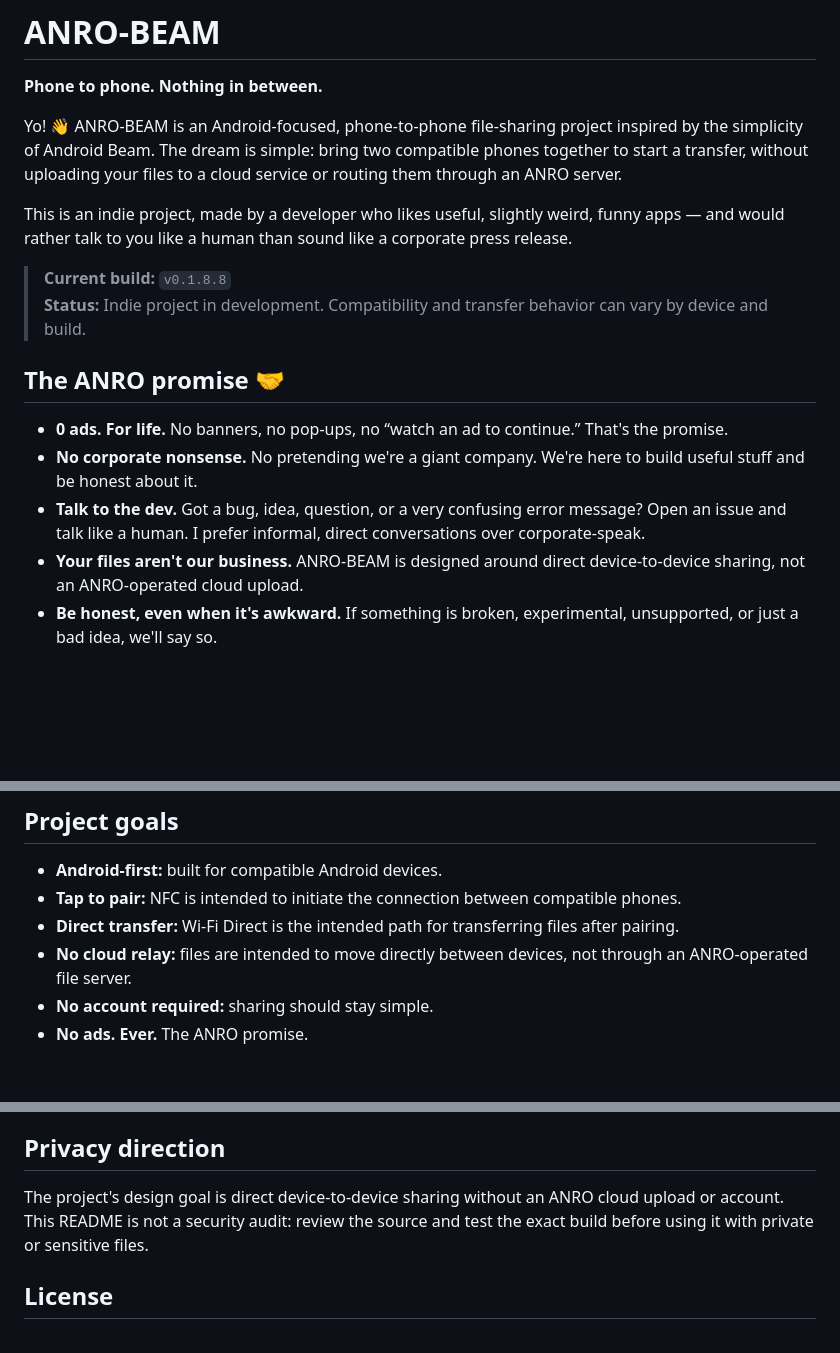
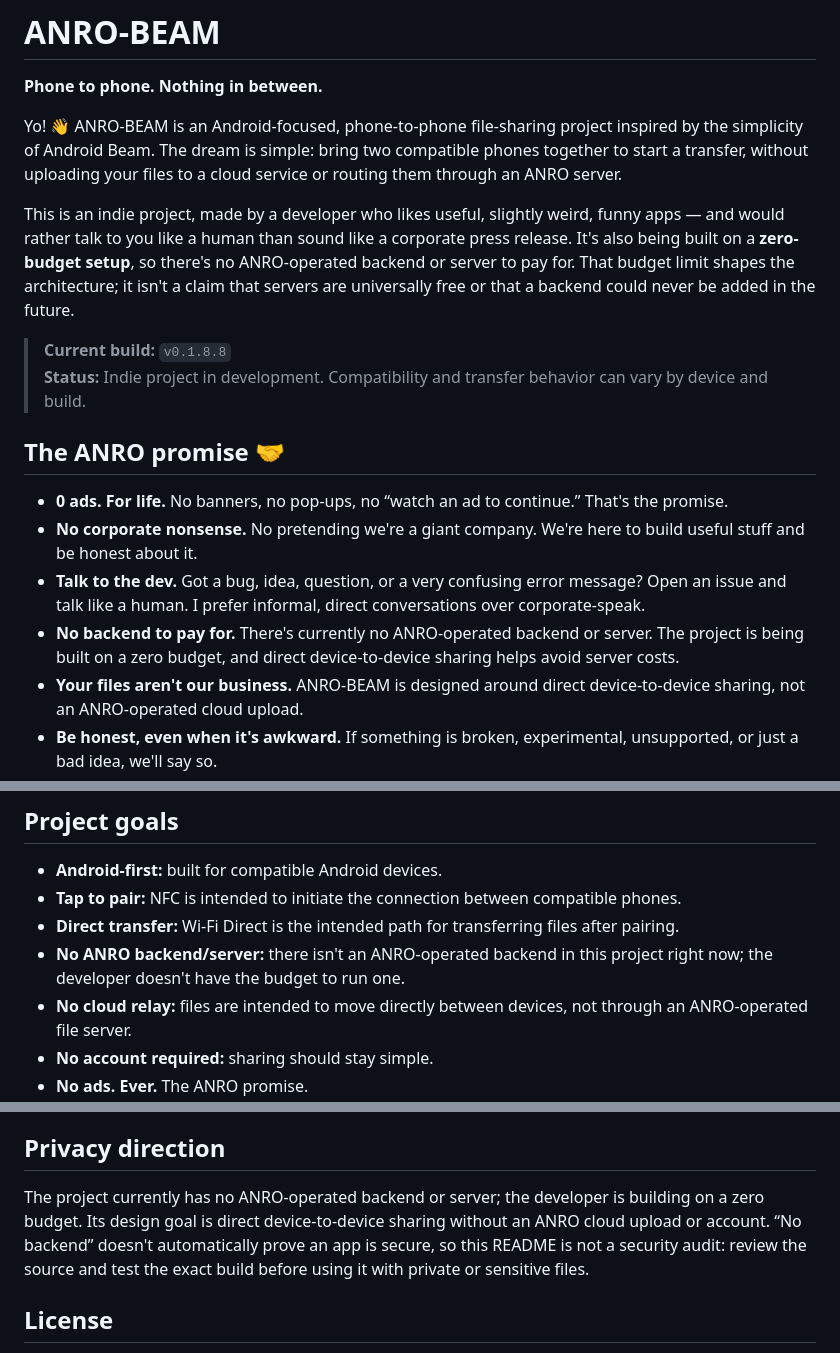
Before and after one commit to s9723651-debug/anrobeam, a Markdown page: README.md, 3 parts joined by grey strips. Drawn GitHub-style; blank space fills up the shorter version.

Commit message:
Document zero-budget, no-backend architecture

```diff
--- a/README.md
+++ b/README.md
@@ -4,7 +4,7 @@
 
 Yo! 👋 ANRO-BEAM is an Android-focused, phone-to-phone file-sharing project inspired by the simplicity of Android Beam. The dream is simple: bring two compatible phones together to start a transfer, without uploading your files to a cloud service or routing them through an ANRO server.
 
-This is an indie project, made by a developer who likes useful, slightly weird, funny apps — and would rather talk to you like a human than sound like a corporate press release.
+This is an indie project, made by a developer who likes useful, slightly weird, funny apps — and would rather talk to you like a human than sound like a corporate press release. It's also being built on a **zero-budget setup**, so there's no ANRO-operated backend or server to pay for. That budget limit shapes the architecture; it isn't a claim that servers are universally free or that a backend could never be added in the future.
 
 > **Current build:** `v0.1.8.8`
 > **Status:** Indie project in development. Compatibility and transfer behavior can vary by device and build.
@@ -14,6 +14,7 @@ This is an indie project, made by a developer who likes useful, slightly weird,
 - **0 ads. For life.** No banners, no pop-ups, no “watch an ad to continue.” That's the promise.
 - **No corporate nonsense.** No pretending we're a giant company. We're here to build useful stuff and be honest about it.
 - **Talk to the dev.** Got a bug, idea, question, or a very confusing error message? Open an issue and talk like a human. I prefer informal, direct conversations over corporate-speak.
+- **No backend to pay for.** There's currently no ANRO-operated backend or server. The project is being built on a zero budget, and direct device-to-device sharing helps avoid server costs.
 - **Your files aren't our business.** ANRO-BEAM is designed around direct device-to-device sharing, not an ANRO-operated cloud upload.
 - **Be honest, even when it's awkward.** If something is broken, experimental, unsupported, or just a bad idea, we'll say so.
 
@@ -44,6 +45,7 @@ New to open source? Same journey, no gatekeeping. Advice and contributions are w
 - **Android-first:** built for compatible Android devices.
 - **Tap to pair:** NFC is intended to initiate the connection between compatible phones.
 - **Direct transfer:** Wi-Fi Direct is the intended path for transferring files after pairing.
+- **No ANRO backend/server:** there isn't an ANRO-operated backend in this project right now; the developer doesn't have the budget to run one.
 - **No cloud relay:** files are intended to move directly between devices, not through an ANRO-operated file server.
 - **No account required:** sharing should stay simple.
 - **No ads. Ever.** The ANRO promise.
@@ -78,7 +80,7 @@ Found a bug? Have an idea? Think something is confusing? Open an [Issue](https:/
 
 ## Privacy direction
 
-The project's design goal is direct device-to-device sharing without an ANRO cloud upload or account. This README is not a security audit: review the source and test the exact build before using it with private or sensitive files.
+The project currently has no ANRO-operated backend or server; the developer is building on a zero budget. Its design goal is direct device-to-device sharing without an ANRO cloud upload or account. “No backend” doesn't automatically prove an app is secure, so this README is not a security audit: review the source and test the exact build before using it with private or sensitive files.
 
 ## License
 
```
